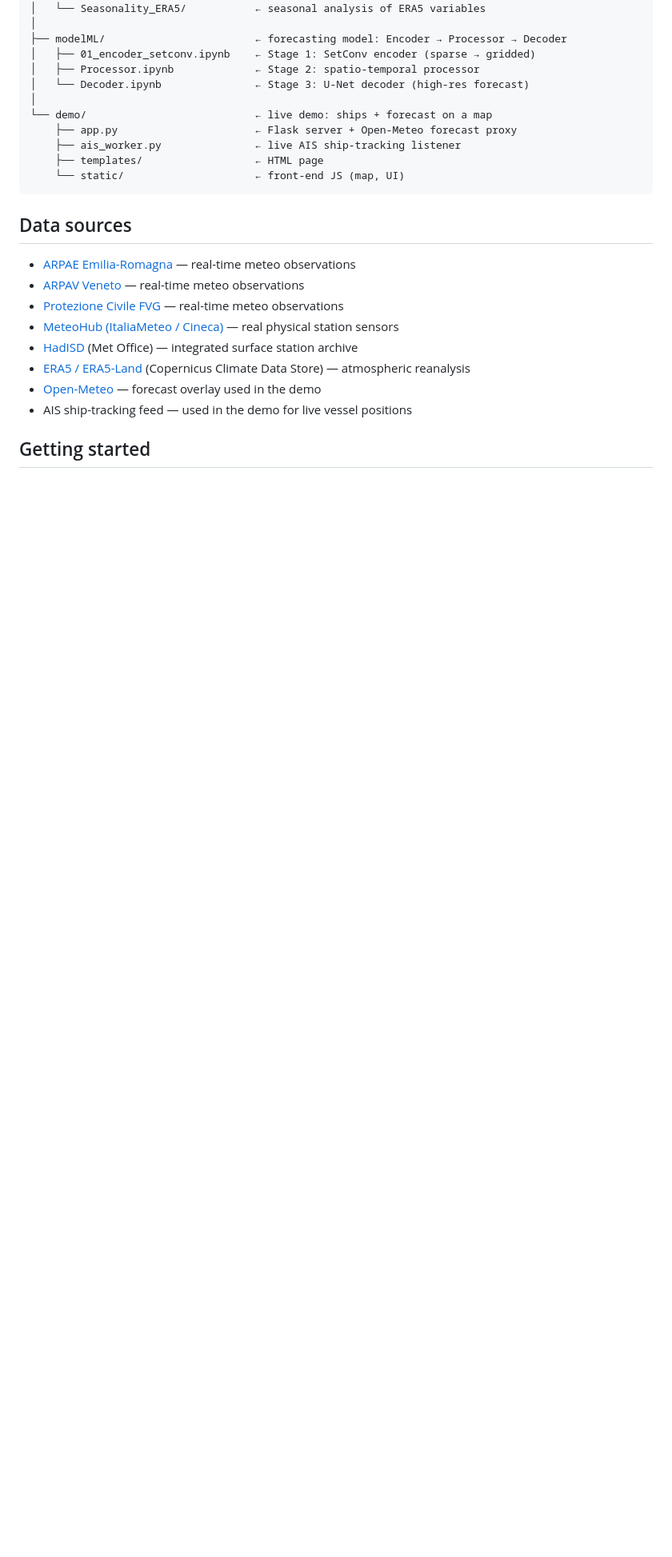
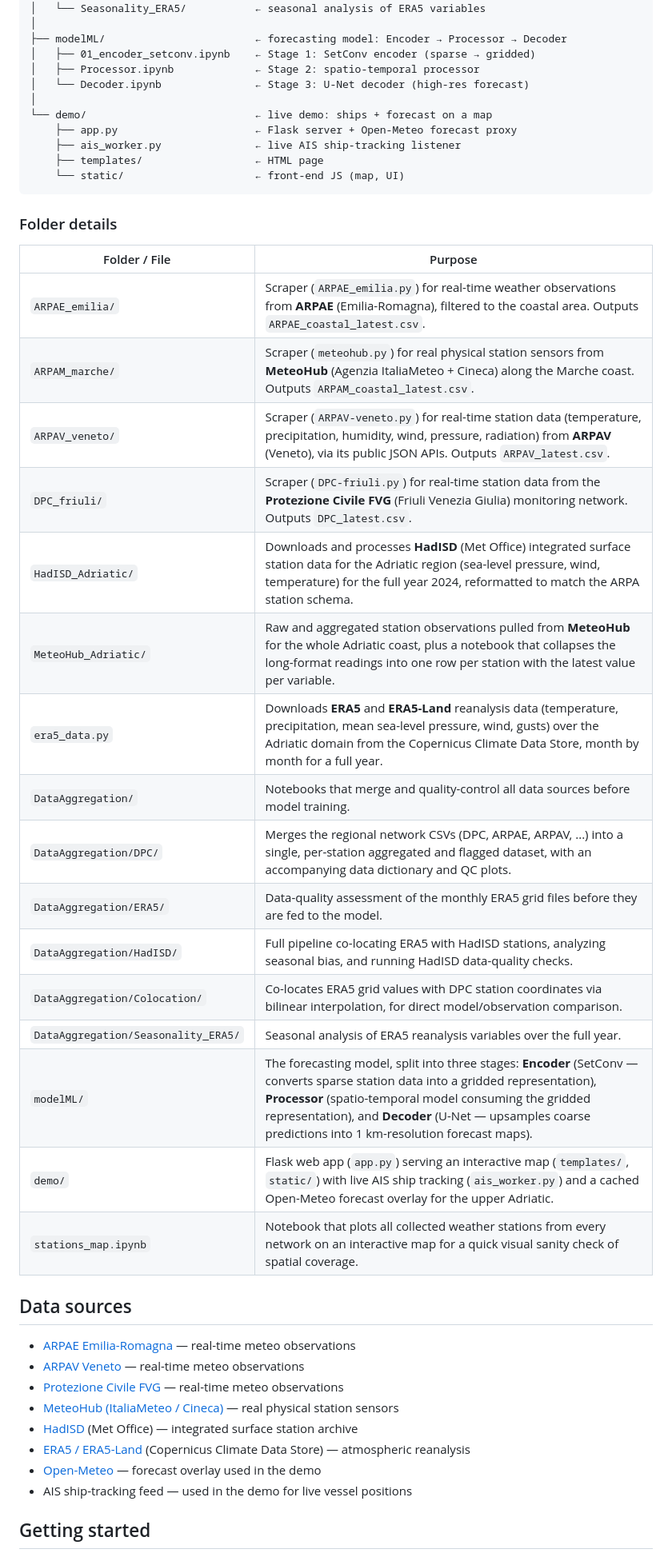
Before and after one commit to galluzzodavide/StormEngine, a Markdown page: README.md, the part around the change. Shown at 80% size. GitHub-like rendering; blank space fills up the shorter version.

Commit message:
Chore: README fixed

````diff
--- a/README.md
+++ b/README.md
@@ -71,6 +71,27 @@ StormEngine/
     └── static/                     ← front-end JS (map, UI)
 ```
 
+### Folder details
+
+| Folder / File | Purpose |
+|---|---|
+| `ARPAE_emilia/` | Scraper (`ARPAE_emilia.py`) for real-time weather observations from **ARPAE** (Emilia-Romagna), filtered to the coastal area. Outputs `ARPAE_coastal_latest.csv`. |
+| `ARPAM_marche/` | Scraper (`meteohub.py`) for real physical station sensors from **MeteoHub** (Agenzia ItaliaMeteo + Cineca) along the Marche coast. Outputs `ARPAM_coastal_latest.csv`. |
+| `ARPAV_veneto/` | Scraper (`ARPAV-veneto.py`) for real-time station data (temperature, precipitation, humidity, wind, pressure, radiation) from **ARPAV** (Veneto), via its public JSON APIs. Outputs `ARPAV_latest.csv`. |
+| `DPC_friuli/` | Scraper (`DPC-friuli.py`) for real-time station data from the **Protezione Civile FVG** (Friuli Venezia Giulia) monitoring network. Outputs `DPC_latest.csv`. |
+| `HadISD_Adriatic/` | Downloads and processes **HadISD** (Met Office) integrated surface station data for the Adriatic region (sea-level pressure, wind, temperature) for the full year 2024, reformatted to match the ARPA station schema. |
+| `MeteoHub_Adriatic/` | Raw and aggregated station observations pulled from **MeteoHub** for the whole Adriatic coast, plus a notebook that collapses the long-format readings into one row per station with the latest value per variable. |
+| `era5_data.py` | Downloads **ERA5** and **ERA5-Land** reanalysis data (temperature, precipitation, mean sea-level pressure, wind, gusts) over the Adriatic domain from the Copernicus Climate Data Store, month by month for a full year. |
+| `DataAggregation/` | Notebooks that merge and quality-control all data sources before model training. |
+| `DataAggregation/DPC/` | Merges the regional network CSVs (DPC, ARPAE, ARPAV, ...) into a single, per-station aggregated and flagged dataset, with an accompanying data dictionary and QC plots. |
+| `DataAggregation/ERA5/` | Data-quality assessment of the monthly ERA5 grid files before they are fed to the model. |
+| `DataAggregation/HadISD/` | Full pipeline co-locating ERA5 with HadISD stations, analyzing seasonal bias, and running HadISD data-quality checks. |
+| `DataAggregation/Colocation/` | Co-locates ERA5 grid values with DPC station coordinates via bilinear interpolation, for direct model/observation comparison. |
+| `DataAggregation/Seasonality_ERA5/` | Seasonal analysis of ERA5 reanalysis variables over the full year. |
+| `modelML/` | The forecasting model, split into three stages: **Encoder** (SetConv — converts sparse station data into a gridded representation), **Processor** (spatio-temporal model consuming the gridded representation), and **Decoder** (U-Net — upsamples coarse predictions into 1 km-resolution forecast maps). |
+| `demo/` | Flask web app (`app.py`) serving an interactive map (`templates/`, `static/`) with live AIS ship tracking (`ais_worker.py`) and a cached Open-Meteo forecast overlay for the upper Adriatic. |
+| `stations_map.ipynb` | Notebook that plots all collected weather stations from every network on an interactive map for a quick visual sanity check of spatial coverage. |
+
 ## Data sources
 
 - [ARPAE Emilia-Romagna](https://dati-simc.arpae.it/) — real-time meteo observations
````
